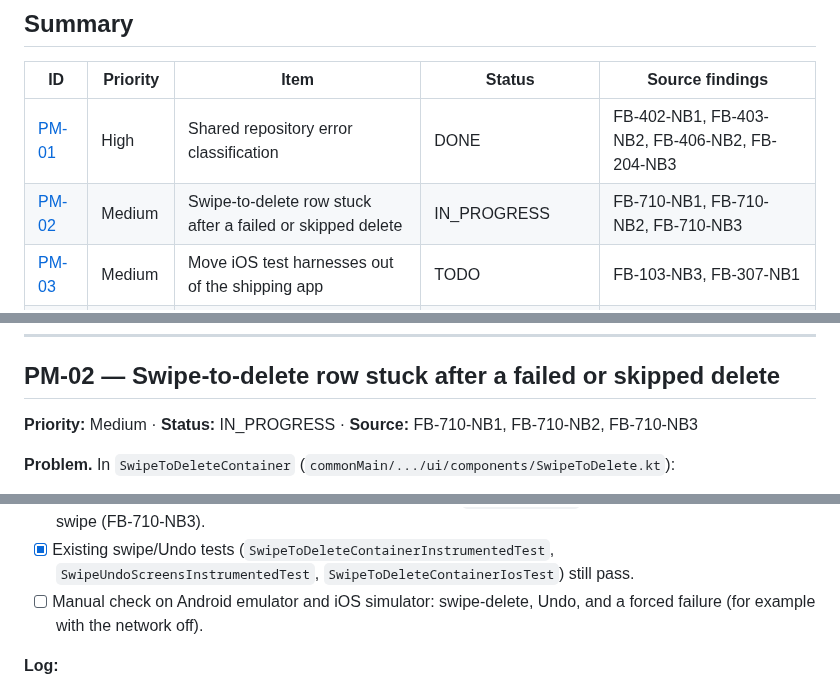
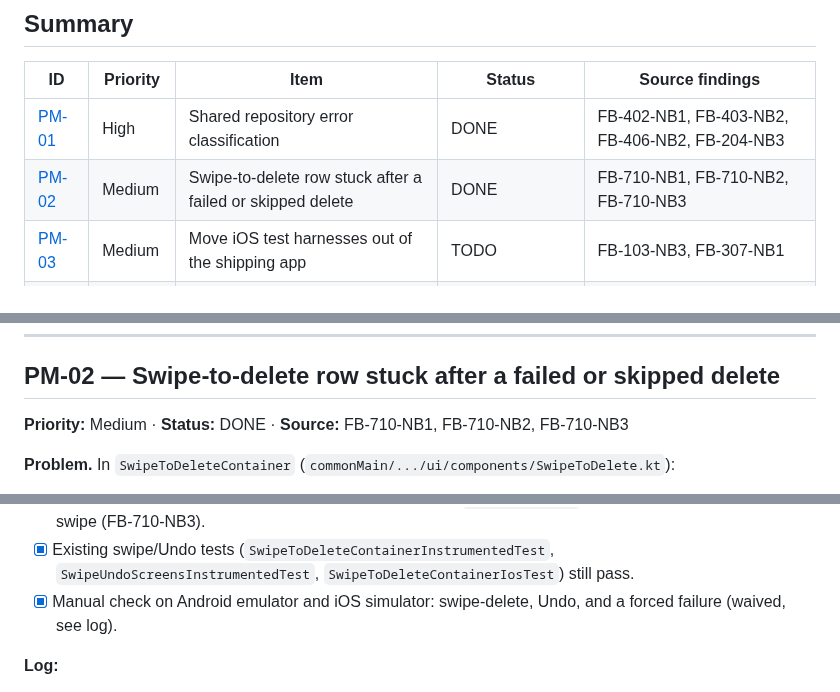
Before and after one commit to franzueto/fluxit-kmp, a Markdown page: docs/firebase-migration/POST_MIGRATION_FOLLOWUPS.md, 3 parts joined by grey strips. Drawn GitHub-style.

Commit message:
PM-02: mark DONE, manual check waived
Co-Authored-By: Claude Sonnet 5.5 <noreply@anthropic.com>

```diff
--- a/docs/firebase-migration/POST_MIGRATION_FOLLOWUPS.md
+++ b/docs/firebase-migration/POST_MIGRATION_FOLLOWUPS.md
@@ -16,7 +16,7 @@ when you start or finish an item, and add a line to its *Log*.
 | ID | Priority | Item | Status | Source findings |
 |---|---|---|---|---|
 | [PM-01](#pm-01--shared-repository-error-classification) | High | Shared repository error classification | DONE | FB-402-NB1, FB-403-NB2, FB-406-NB2, FB-204-NB3 |
-| [PM-02](#pm-02--swipe-to-delete-row-stuck-after-a-failed-or-skipped-delete) | Medium | Swipe-to-delete row stuck after a failed or skipped delete | IN_PROGRESS | FB-710-NB1, FB-710-NB2, FB-710-NB3 |
+| [PM-02](#pm-02--swipe-to-delete-row-stuck-after-a-failed-or-skipped-delete) | Medium | Swipe-to-delete row stuck after a failed or skipped delete | DONE | FB-710-NB1, FB-710-NB2, FB-710-NB3 |
 | [PM-03](#pm-03--move-ios-test-harnesses-out-of-the-shipping-app) | Medium | Move iOS test harnesses out of the shipping app | TODO | FB-103-NB3, FB-307-NB1 |
 | [PM-04](#pm-04--photo-upload-error-contract-for-direct-callers) | Low | Photo upload error contract for direct callers | TODO | FB-602-NB1 |
 | [PM-05](#pm-05--test-coverage-gaps) | Low | Test coverage gaps | TODO | FB-007-NB1, FB-304-NB2, FB-105-NB2 |
@@ -62,7 +62,7 @@ to `UNKNOWN`. Keep `UNKNOWN` only for truly unrecognised throwables.
 
 ## PM-02 — Swipe-to-delete row stuck after a failed or skipped delete
 
-**Priority:** Medium · **Status:** IN_PROGRESS · **Source:** FB-710-NB1, FB-710-NB2, FB-710-NB3
+**Priority:** Medium · **Status:** DONE · **Source:** FB-710-NB1, FB-710-NB2, FB-710-NB3
 
 **Problem.** In `SwipeToDeleteContainer` (`commonMain/.../ui/components/SwipeToDelete.kt`):
 - When a swipe-delete fails (ViewModel reports a retryable error and the item stays), the
@@ -81,7 +81,7 @@ failed-delete signal the row reacts to. Prefer the smallest change that covers b
 - [x] A row disabled during the settle animation returns to rest instead of staying swiped.
 - [x] Tests cover both cases (Android instrumented and/or iOS `compose.uiTest`), including enabled toggling mid-swipe (FB-710-NB3).
 - [x] Existing swipe/Undo tests (`SwipeToDeleteContainerInstrumentedTest`, `SwipeUndoScreensInstrumentedTest`, `SwipeToDeleteContainerIosTest`) still pass.
-- [ ] Manual check on Android emulator and iOS simulator: swipe-delete, Undo, and a forced failure (for example with the network off).
+- [x] Manual check on Android emulator and iOS simulator: swipe-delete, Undo, and a forced failure (waived, see log).
 
 **Log:**
 - 2026-10-06: `SwipeToDeleteContainer` takes a `resetSignal: Flow<Unit>`; a signal while the row is swiped away returns it to rest. `DashboardViewModel.deleteFailures` and `ListDetailViewModel.itemDeleteFailures` are one-shot events (not state, so a repeated failure for the same id signals again and cannot be conflated) emitted when a delete fails; the three screen call sites feed the matching id into the row. If `enabled` is false when the row settles, the container now resets instead of leaving it swiped. Finding: in Material3 as used here, disabling a row mid-swipe or during the settle animation already returns it to rest (the dismiss anchor is removed), so those tests pass with or without the new `reset()`; it stays as a guard for the one-frame window after settling, which a test cannot trigger. The failed-delete case is the real bug: the screen-level tests fail without the wiring and pass with it. Tests added: container (Android instrumented and iOS `compose.uiTest`: reset signal, disabled mid-swipe, disabled while settling), ViewModel failure-signal tests, and Dashboard and ListDetail screen tests with a failing repository. Verified: Android Debug/Release unit tests, iOS simulator tests, full instrumented suite against the local emulators (106 tests, 0 failures).
```
Also changed, not shown: other parts of docs/firebase-migration/POST_MIGRATION_FOLLOWUPS.md (+1 -1 lines).
